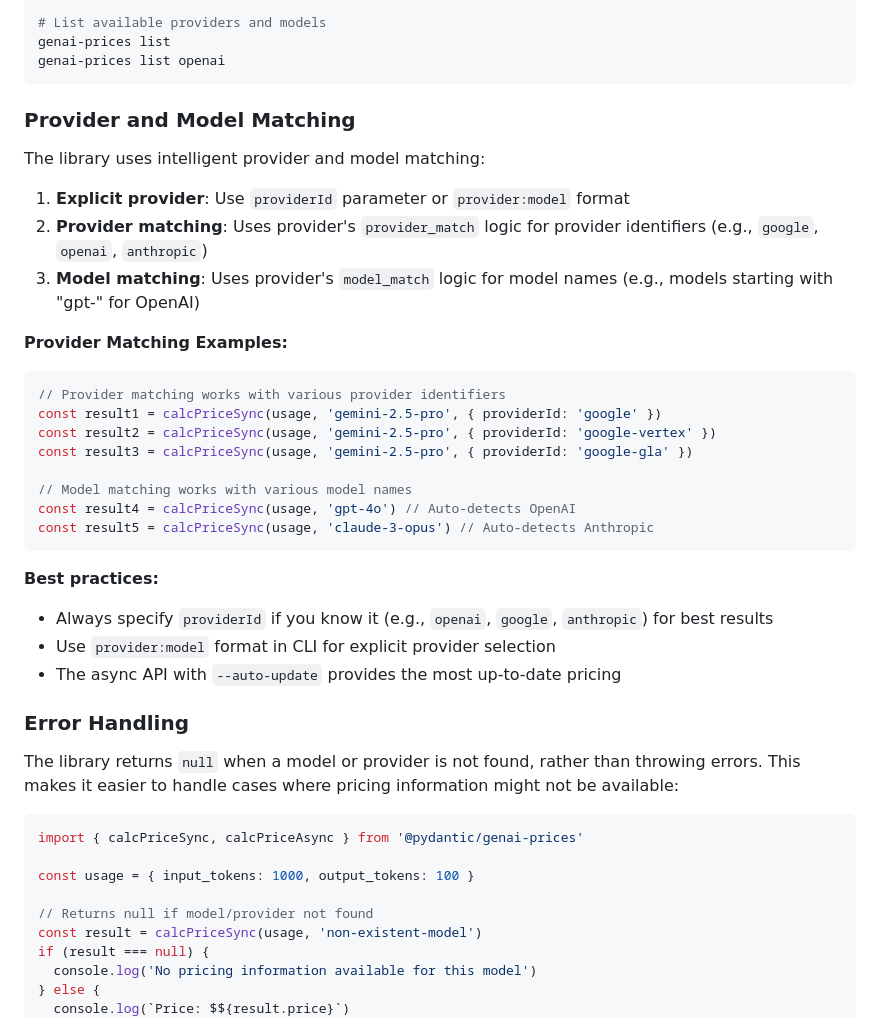
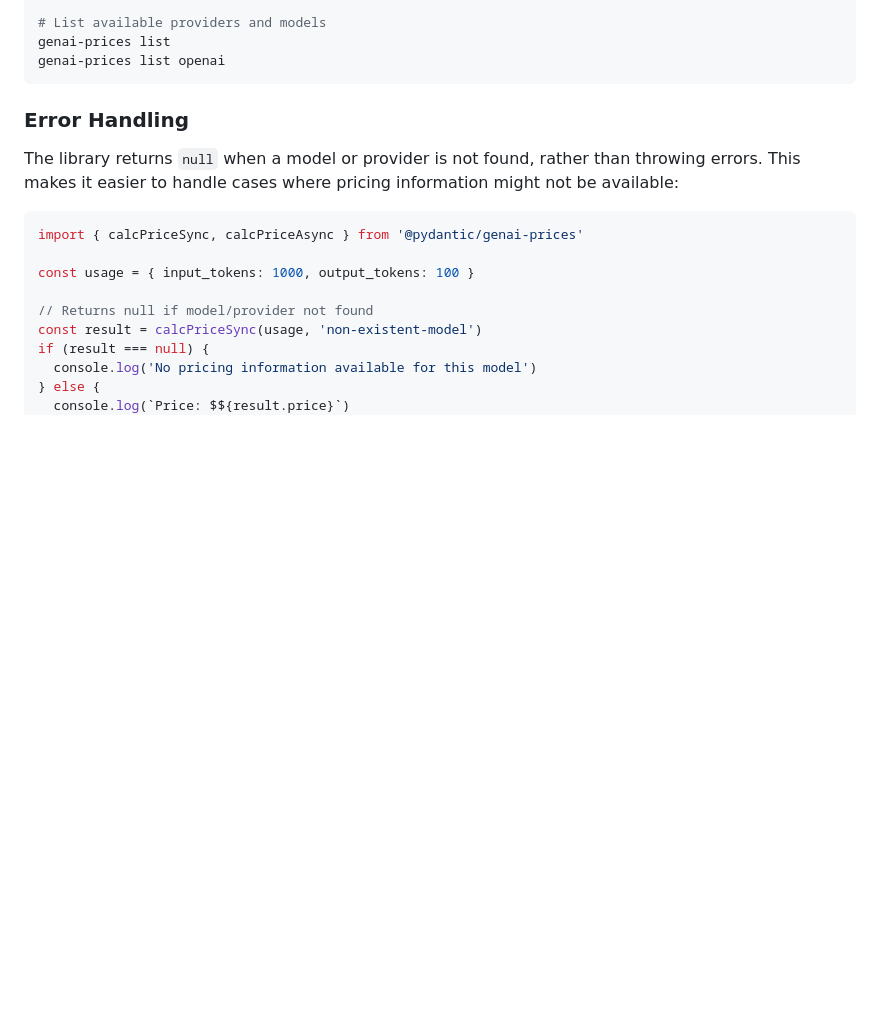
Before and after one commit to pydantic/genai-prices, a Markdown page: packages/js/README.md, the part around the change. GitHub-like rendering; blank space fills up the shorter version.

````diff
--- a/packages/js/README.md
+++ b/packages/js/README.md
@@ -81,33 +81,6 @@ genai-prices openai:gpt-3.5-turbo --input-tokens 1000 --output-tokens 100
 genai-prices list
 genai-prices list openai
 ```
-
-### Provider and Model Matching
-
-The library uses intelligent provider and model matching:
-
-1. **Explicit provider**: Use `providerId` parameter or `provider:model` format
-2. **Provider matching**: Uses provider's `provider_match` logic for provider identifiers (e.g., `google`, `openai`, `anthropic`)
-3. **Model matching**: Uses provider's `model_match` logic for model names (e.g., models starting with "gpt-" for OpenAI)
-
-**Provider Matching Examples:**
-
-```js
-// Provider matching works with various provider identifiers
-const result1 = calcPriceSync(usage, 'gemini-2.5-pro', { providerId: 'google' })
-const result2 = calcPriceSync(usage, 'gemini-2.5-pro', { providerId: 'google-vertex' })
-const result3 = calcPriceSync(usage, 'gemini-2.5-pro', { providerId: 'google-gla' })
-
-// Model matching works with various model names
-const result4 = calcPriceSync(usage, 'gpt-4o') // Auto-detects OpenAI
-const result5 = calcPriceSync(usage, 'claude-3-opus') // Auto-detects Anthropic
-```
-
-**Best practices:**
-
-- Always specify `providerId` if you know it (e.g., `openai`, `google`, `anthropic`) for best results
-- Use `provider:model` format in CLI for explicit provider selection
-- The async API with `--auto-update` provides the most up-to-date pricing
 
 ### Error Handling
 
````
Also changed, not shown: README.md (+0 -43 lines).
